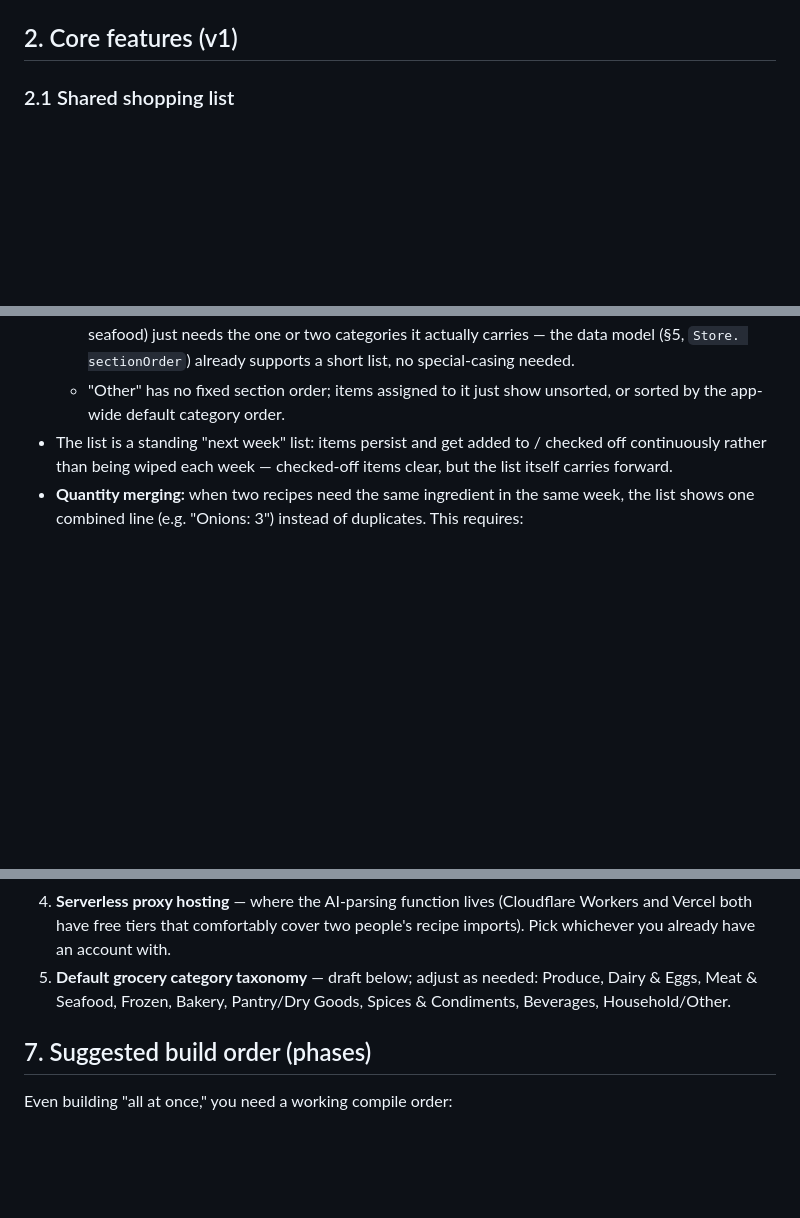
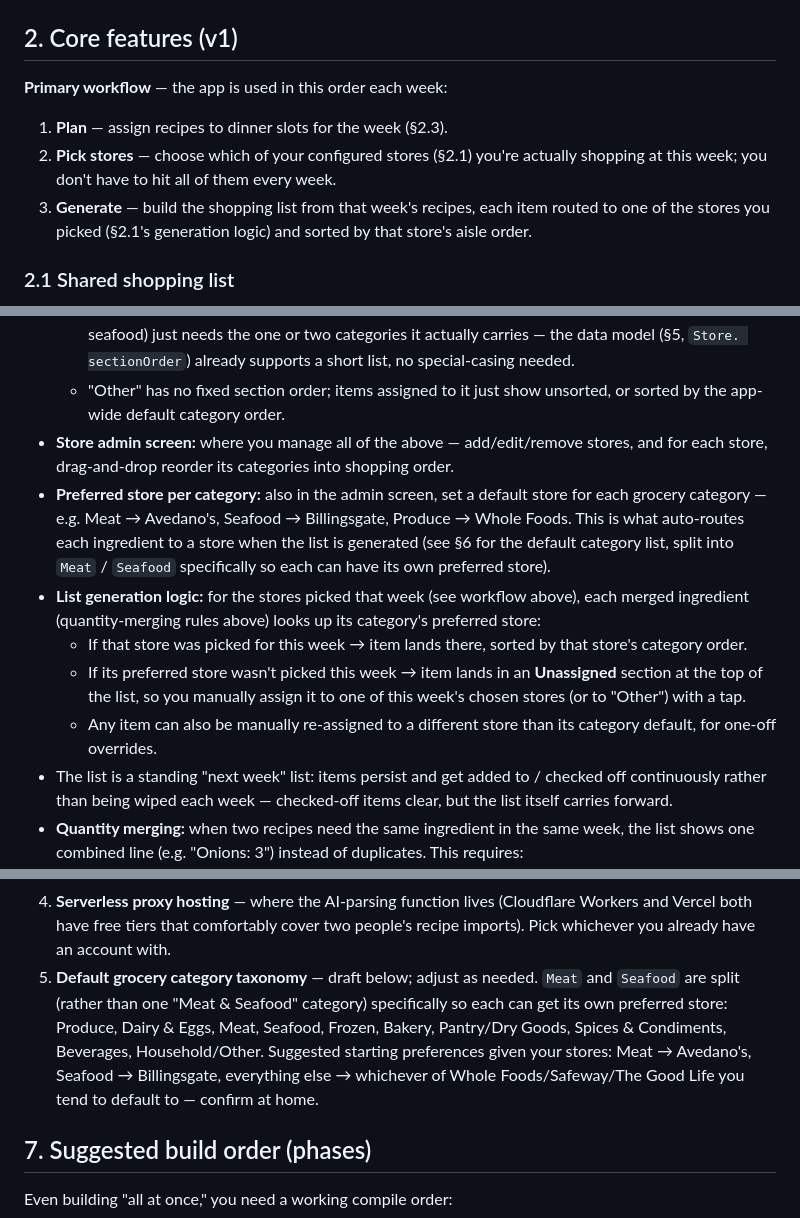
Before and after one commit to radiofreeted/website, a Markdown page: weekly-meal-plan-ios/SPEC.md, 3 parts joined by grey strips. GitHub-like rendering; blank space fills up the shorter version.

Commit message:
Add store admin screen and category-preference-based list generation

```diff
--- a/weekly-meal-plan-ios/SPEC.md
+++ b/weekly-meal-plan-ios/SPEC.md
@@ -40,6 +40,15 @@ requires **CloudKit Sharing (`CKShare`)**:
 
 ## 2. Core features (v1)
 
+**Primary workflow** — the app is used in this order each week:
+1. **Plan** — assign recipes to dinner slots for the week (§2.3).
+2. **Pick stores** — choose which of your configured stores (§2.1) you're
+   actually shopping at this week; you don't have to hit all of them every
+   week.
+3. **Generate** — build the shopping list from that week's recipes, each
+   item routed to one of the stores you picked (§2.1's generation logic) and
+   sorted by that store's aisle order.
+
 ### 2.1 Shared shopping list
 - Live-synced across both phones.
 - Items added manually, or generated from recipes / the weekly plan.
@@ -58,6 +67,25 @@ requires **CloudKit Sharing (`CKShare`)**:
     sectionOrder`) already supports a short list, no special-casing needed.
   - "Other" has no fixed section order; items assigned to it just show
     unsorted, or sorted by the app-wide default category order.
+- **Store admin screen:** where you manage all of the above —
+  add/edit/remove stores, and for each store, drag-and-drop reorder its
+  categories into shopping order.
+- **Preferred store per category:** also in the admin screen, set a default
+  store for each grocery category — e.g. Meat → Avedano's, Seafood →
+  Billingsgate, Produce → Whole Foods. This is what auto-routes each
+  ingredient to a store when the list is generated (see §6 for the default
+  category list, split into `Meat` / `Seafood` specifically so each can have
+  its own preferred store).
+- **List generation logic:** for the stores picked that week (see workflow
+  above), each merged ingredient (quantity-merging rules above) looks up its
+  category's preferred store:
+  - If that store was picked for this week → item lands there, sorted by
+    that store's category order.
+  - If its preferred store wasn't picked this week → item lands in an
+    **Unassigned** section at the top of the list, so you manually assign it
+    to one of this week's chosen stores (or to "Other") with a tap.
+  - Any item can also be manually re-assigned to a different store than its
+    category default, for one-off overrides.
 - The list is a standing "next week" list: items persist and get added to /
   checked off continuously rather than being wiped each week — checked-off
   items clear, but the list itself carries forward.
@@ -159,9 +191,14 @@ instructions, tags (cuisine/meal type), optional photo, notes.
    (Cloudflare Workers and Vercel both have free tiers that comfortably
    cover two people's recipe imports). Pick whichever you already have an
    account with.
-5. **Default grocery category taxonomy** — draft below; adjust as needed:
-   Produce, Dairy & Eggs, Meat & Seafood, Frozen, Bakery, Pantry/Dry Goods,
+5. **Default grocery category taxonomy** — draft below; adjust as needed.
+   `Meat` and `Seafood` are split (rather than one "Meat & Seafood" category)
+   specifically so each can get its own preferred store:
+   Produce, Dairy & Eggs, Meat, Seafood, Frozen, Bakery, Pantry/Dry Goods,
    Spices & Condiments, Beverages, Household/Other.
+   Suggested starting preferences given your stores: Meat → Avedano's,
+   Seafood → Billingsgate, everything else → whichever of Whole
+   Foods/Safeway/The Good Life you tend to default to — confirm at home.
 
 ## 7. Suggested build order (phases)
 
```
Also changed, not shown: other parts of weekly-meal-plan-ios/SPEC.md (+5 -1 lines).
